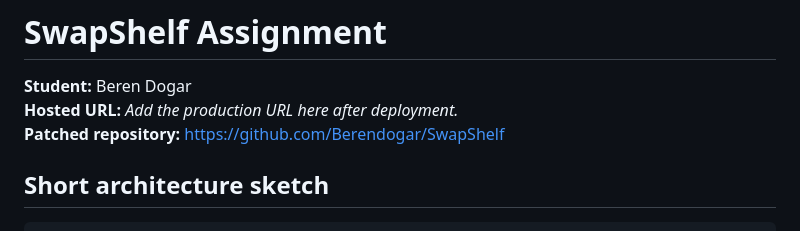
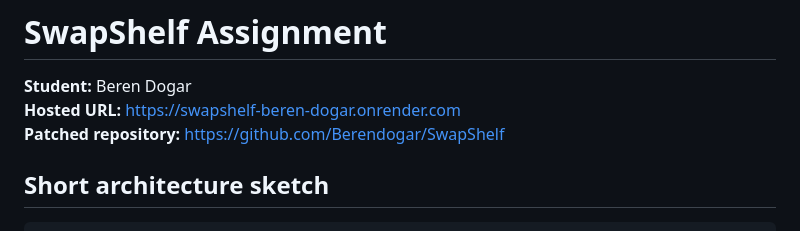
Before and after one commit to Berendogar/SwapShelf, a Markdown page: SUBMISSION.md, the part around the change. Drawn GitHub-style.

Commit message:
Add hosted SwapShelf URL

```diff
--- a/SUBMISSION.md
+++ b/SUBMISSION.md
@@ -1,7 +1,7 @@
 # SwapShelf Assignment
 
 **Student:** Beren Dogar
-**Hosted URL:** _Add the production URL here after deployment._
+**Hosted URL:** https://swapshelf-beren-dogar.onrender.com
 **Patched repository:** https://github.com/Berendogar/SwapShelf
 
 ## Short architecture sketch
```
